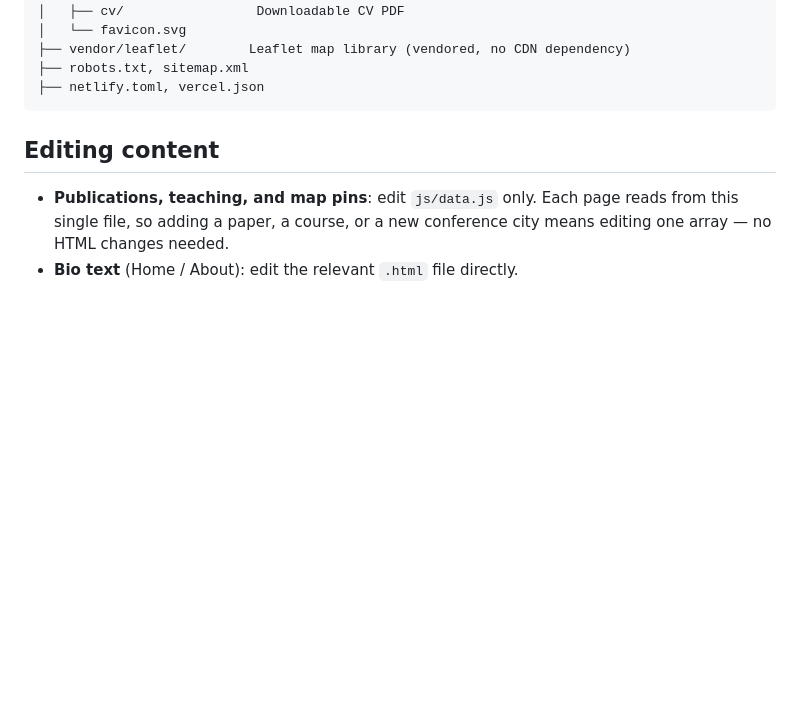
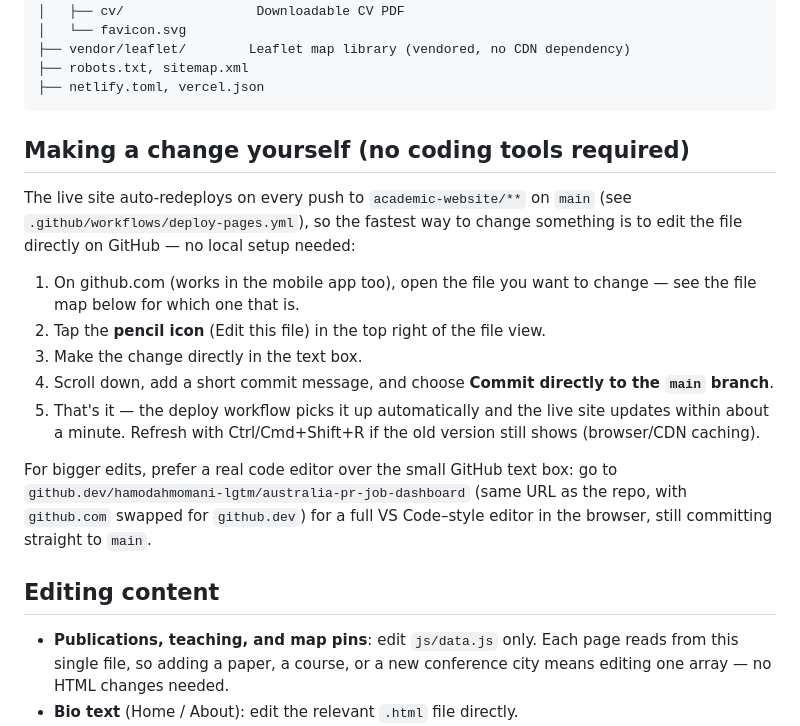
Before and after one commit to hamodahmomani-lgtm/australia-pr-job-dashboard, a Markdown page: academic-website/README.md, the part around the change. GitHub-like rendering; blank space fills up the shorter version.

Commit message:
Document how to edit the site directly from GitHub, no coding tools needed
Co-Authored-By: Claude Sonnet 5 <noreply@anthropic.com>
Claude-Session: https://claude.ai/code/session_01ErTsVbFNwCvDjGyG83Wsid

````diff
--- a/academic-website/README.md
+++ b/academic-website/README.md
@@ -30,6 +30,28 @@ academic-website/
 ├── robots.txt, sitemap.xml
 ├── netlify.toml, vercel.json
 ```
+
+## Making a change yourself (no coding tools required)
+
+The live site auto-redeploys on every push to `academic-website/**` on
+`main` (see `.github/workflows/deploy-pages.yml`), so the fastest way to
+change something is to edit the file directly on GitHub — no local setup
+needed:
+
+1. On github.com (works in the mobile app too), open the file you want to
+   change — see the file map below for which one that is.
+2. Tap the **pencil icon** (Edit this file) in the top right of the file view.
+3. Make the change directly in the text box.
+4. Scroll down, add a short commit message, and choose **Commit directly to
+   the `main` branch**.
+5. That's it — the deploy workflow picks it up automatically and the live
+   site updates within about a minute. Refresh with Ctrl/Cmd+Shift+R if the
+   old version still shows (browser/CDN caching).
+
+For bigger edits, prefer a real code editor over the small GitHub text box:
+go to `github.dev/hamodahmomani-lgtm/australia-pr-job-dashboard` (same URL
+as the repo, with `github.com` swapped for `github.dev`) for a full
+VS Code–style editor in the browser, still committing straight to `main`.
 
 ## Editing content
 
````
